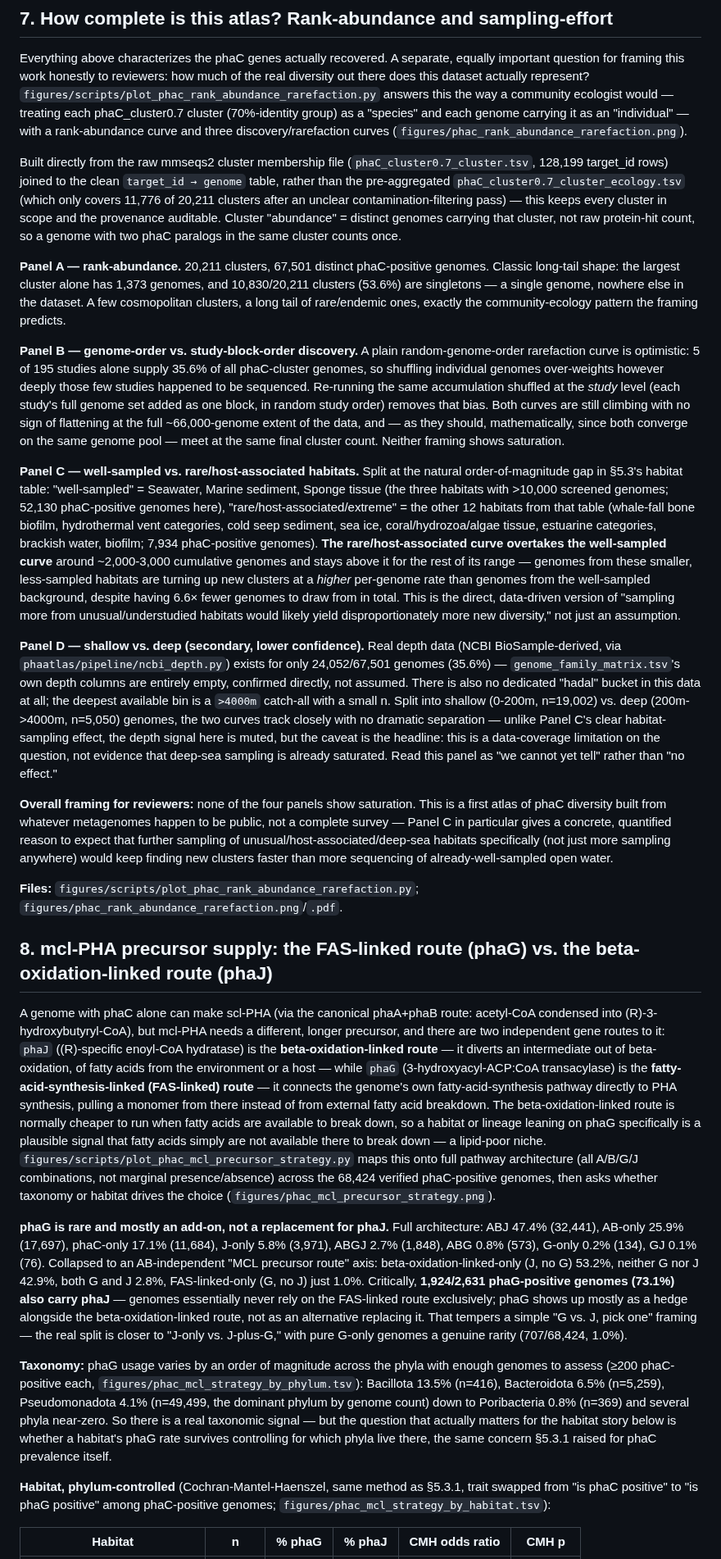
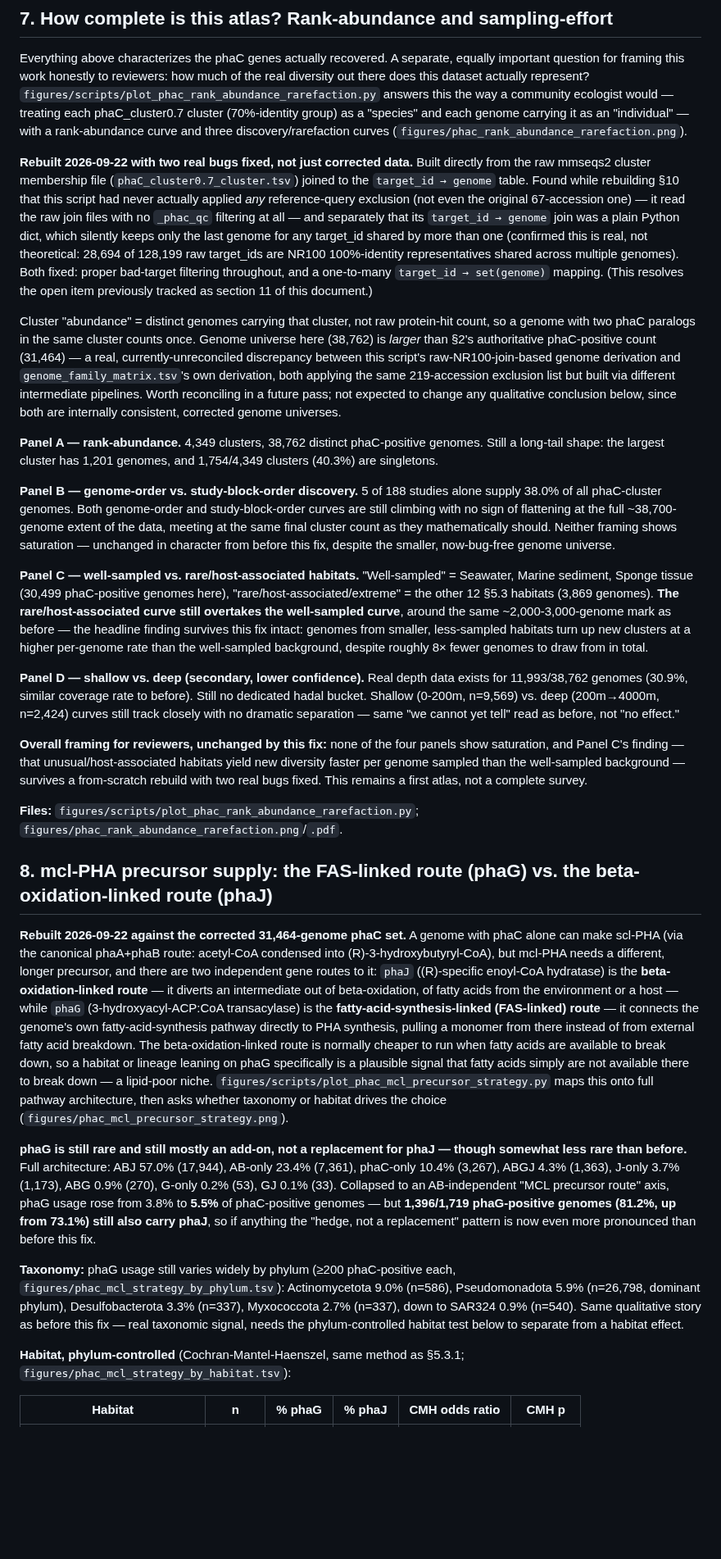
Before and after one commit to helloftroy/phaXYZ_Ocean_Atlas, a Markdown page: figures/PHA_CLEAN_RESULTS.md, the part around one of its changes. Shown at 82% size. GitHub-like rendering; blank space fills up the shorter version.

```diff
--- a/figures/PHA_CLEAN_RESULTS.md
+++ b/figures/PHA_CLEAN_RESULTS.md
@@ -268,29 +268,31 @@ The point of this whole structural check is to answer "does the fold look like a
 
 Everything above characterizes the phaC genes actually recovered. A separate, equally important question for framing this work honestly to reviewers: how much of the real diversity out there does this dataset actually represent? `figures/scripts/plot_phac_rank_abundance_rarefaction.py` answers this the way a community ecologist would — treating each phaC_cluster0.7 cluster (70%-identity group) as a "species" and each genome carrying it as an "individual" — with a rank-abundance curve and three discovery/rarefaction curves (`figures/phac_rank_abundance_rarefaction.png`).
 
-Built directly from the raw mmseqs2 cluster membership file (`phaC_cluster0.7_cluster.tsv`, 128,199 target_id rows) joined to the clean `target_id → genome` table, rather than the pre-aggregated `phaC_cluster0.7_cluster_ecology.tsv` (which only covers 11,776 of 20,211 clusters after an unclear contamination-filtering pass) — this keeps every cluster in scope and the provenance auditable. Cluster "abundance" = distinct genomes carrying that cluster, not raw protein-hit count, so a genome with two phaC paralogs in the same cluster counts once.
+**Rebuilt 2026-09-22 with two real bugs fixed, not just corrected data.** Built directly from the raw mmseqs2 cluster membership file (`phaC_cluster0.7_cluster.tsv`) joined to the `target_id → genome` table. Found while rebuilding §10 that this script had never actually applied *any* reference-query exclusion (not even the original 67-accession one) — it read the raw join files with no `_phac_qc` filtering at all — and separately that its `target_id → genome` join was a plain Python dict, which silently keeps only the last genome for any target_id shared by more than one (confirmed this is real, not theoretical: 28,694 of 128,199 raw target_ids are NR100 100%-identity representatives shared across multiple genomes). Both fixed: proper bad-target filtering throughout, and a one-to-many `target_id → set(genome)` mapping. (This resolves the open item previously tracked as section 11 of this document.)
 
-**Panel A — rank-abundance.** 20,211 clusters, 67,501 distinct phaC-positive genomes. Classic long-tail shape: the largest cluster alone has 1,373 genomes, and 10,830/20,211 clusters (53.6%) are singletons — a single genome, nowhere else in the dataset. A few cosmopolitan clusters, a long tail of rare/endemic ones, exactly the community-ecology pattern the framing predicts.
+Cluster "abundance" = distinct genomes carrying that cluster, not raw protein-hit count, so a genome with two phaC paralogs in the same cluster counts once. Genome universe here (38,762) is *larger* than §2's authoritative phaC-positive count (31,464) — a real, currently-unreconciled discrepancy between this script's raw-NR100-join-based genome derivation and `genome_family_matrix.tsv`'s own derivation, both applying the same 219-accession exclusion list but built via different intermediate pipelines. Worth reconciling in a future pass; not expected to change any qualitative conclusion below, since both are internally consistent, corrected genome universes.
 
-**Panel B — genome-order vs. study-block-order discovery.** A plain random-genome-order rarefaction curve is optimistic: 5 of 195 studies alone supply 35.6% of all phaC-cluster genomes, so shuffling individual genomes over-weights however deeply those few studies happened to be sequenced. Re-running the same accumulation shuffled at the *study* level (each study's full genome set added as one block, in random study order) removes that bias. Both curves are still climbing with no sign of flattening at the full ~66,000-genome extent of the data, and — as they should, mathematically, since both converge on the same genome pool — meet at the same final cluster count. Neither framing shows saturation.
+**Panel A — rank-abundance.** 4,349 clusters, 38,762 distinct phaC-positive genomes. Still a long-tail shape: the largest cluster has 1,201 genomes, and 1,754/4,349 clusters (40.3%) are singletons.
 
-**Panel C — well-sampled vs. rare/host-associated habitats.** Split at the natural order-of-magnitude gap in §5.3's habitat table: "well-sampled" = Seawater, Marine sediment, Sponge tissue (the three habitats with >10,000 screened genomes; 52,130 phaC-positive genomes here), "rare/host-associated/extreme" = the other 12 habitats from that table (whale-fall bone biofilm, hydrothermal vent categories, cold seep sediment, sea ice, coral/hydrozoa/algae tissue, estuarine categories, brackish water, biofilm; 7,934 phaC-positive genomes). **The rare/host-associated curve overtakes the well-sampled curve** around ~2,000-3,000 cumulative genomes and stays above it for the rest of its range — genomes from these smaller, less-sampled habitats are turning up new clusters at a *higher* per-genome rate than genomes from the well-sampled background, despite having 6.6× fewer genomes to draw from in total. This is the direct, data-driven version of "sampling more from unusual/understudied habitats would likely yield disproportionately more new diversity," not just an assumption.
+**Panel B — genome-order vs. study-block-order discovery.** 5 of 188 studies alone supply 38.0% of all phaC-cluster genomes. Both genome-order and study-block-order curves are still climbing with no sign of flattening at the full ~38,700-genome extent of the data, meeting at the same final cluster count as they mathematically should. Neither framing shows saturation — unchanged in character from before this fix, despite the smaller, now-bug-free genome universe.
 
-**Panel D — shallow vs. deep (secondary, lower confidence).** Real depth data (NCBI BioSample-derived, via `phaatlas/pipeline/ncbi_depth.py`) exists for only 24,052/67,501 genomes (35.6%) — `genome_family_matrix.tsv`'s own depth columns are entirely empty, confirmed directly, not assumed. There is also no dedicated "hadal" bucket in this data at all; the deepest available bin is a `>4000m` catch-all with a small n. Split into shallow (0-200m, n=19,002) vs. deep (200m->4000m, n=5,050) genomes, the two curves track closely with no dramatic separation — unlike Panel C's clear habitat-sampling effect, the depth signal here is muted, but the caveat is the headline: this is a data-coverage limitation on the question, not evidence that deep-sea sampling is already saturated. Read this panel as "we cannot yet tell" rather than "no effect."
+**Panel C — well-sampled vs. rare/host-associated habitats.** "Well-sampled" = Seawater, Marine sediment, Sponge tissue (30,499 phaC-positive genomes here), "rare/host-associated/extreme" = the other 12 §5.3 habitats (3,869 genomes). **The rare/host-associated curve still overtakes the well-sampled curve**, around the same ~2,000-3,000-genome mark as before — the headline finding survives this fix intact: genomes from smaller, less-sampled habitats turn up new clusters at a higher per-genome rate than the well-sampled background, despite roughly 8× fewer genomes to draw from in total.
 
-**Overall framing for reviewers:** none of the four panels show saturation. This is a first atlas of phaC diversity built from whatever metagenomes happen to be public, not a complete survey — Panel C in particular gives a concrete, quantified reason to expect that further sampling of unusual/host-associated/deep-sea habitats specifically (not just more sampling anywhere) would keep finding new clusters faster than more sequencing of already-well-sampled open water.
+**Panel D — shallow vs. deep (secondary, lower confidence).** Real depth data exists for 11,993/38,762 genomes (30.9%, similar coverage rate to before). Still no dedicated hadal bucket. Shallow (0-200m, n=9,569) vs. deep (200m→4000m, n=2,424) curves still track closely with no dramatic separation — same "we cannot yet tell" read as before, not "no effect."
+
+**Overall framing for reviewers, unchanged by this fix:** none of the four panels show saturation, and Panel C's finding — that unusual/host-associated habitats yield new diversity faster per genome sampled than the well-sampled background — survives a from-scratch rebuild with two real bugs fixed. This remains a first atlas, not a complete survey.
 
 **Files:** `figures/scripts/plot_phac_rank_abundance_rarefaction.py`; `figures/phac_rank_abundance_rarefaction.png`/`.pdf`.
 
 ## 8. mcl-PHA precursor supply: the FAS-linked route (phaG) vs. the beta-oxidation-linked route (phaJ)
 
-A genome with phaC alone can make scl-PHA (via the canonical phaA+phaB route: acetyl-CoA condensed into (R)-3-hydroxybutyryl-CoA), but mcl-PHA needs a different, longer precursor, and there are two independent gene routes to it: `phaJ` ((R)-specific enoyl-CoA hydratase) is the **beta-oxidation-linked route** — it diverts an intermediate out of beta-oxidation, of fatty acids from the environment or a host — while `phaG` (3-hydroxyacyl-ACP:CoA transacylase) is the **fatty-acid-synthesis-linked (FAS-linked) route** — it connects the genome's own fatty-acid-synthesis pathway directly to PHA synthesis, pulling a monomer from there instead of from external fatty acid breakdown. The beta-oxidation-linked route is normally cheaper to run when fatty acids are available to break down, so a habitat or lineage leaning on phaG specifically is a plausible signal that fatty acids simply are not available there to break down — a lipid-poor niche. `figures/scripts/plot_phac_mcl_precursor_strategy.py` maps this onto full pathway architecture (all A/B/G/J combinations, not marginal presence/absence) across the 68,424 verified phaC-positive genomes, then asks whether taxonomy or habitat drives the choice (`figures/phac_mcl_precursor_strategy.png`).
+**Rebuilt 2026-09-22 against the corrected 31,464-genome phaC set.** A genome with phaC alone can make scl-PHA (via the canonical phaA+phaB route: acetyl-CoA condensed into (R)-3-hydroxybutyryl-CoA), but mcl-PHA needs a different, longer precursor, and there are two independent gene routes to it: `phaJ` ((R)-specific enoyl-CoA hydratase) is the **beta-oxidation-linked route** — it diverts an intermediate out of beta-oxidation, of fatty acids from the environment or a host — while `phaG` (3-hydroxyacyl-ACP:CoA transacylase) is the **fatty-acid-synthesis-linked (FAS-linked) route** — it connects the genome's own fatty-acid-synthesis pathway directly to PHA synthesis, pulling a monomer from there instead of from external fatty acid breakdown. The beta-oxidation-linked route is normally cheaper to run when fatty acids are available to break down, so a habitat or lineage leaning on phaG specifically is a plausible signal that fatty acids simply are not available there to break down — a lipid-poor niche. `figures/scripts/plot_phac_mcl_precursor_strategy.py` maps this onto full pathway architecture, then asks whether taxonomy or habitat drives the choice (`figures/phac_mcl_precursor_strategy.png`).
 
-**phaG is rare and mostly an add-on, not a replacement for phaJ.** Full architecture: ABJ 47.4% (32,441), AB-only 25.9% (17,697), phaC-only 17.1% (11,684), J-only 5.8% (3,971), ABGJ 2.7% (1,848), ABG 0.8% (573), G-only 0.2% (134), GJ 0.1% (76). Collapsed to an AB-independent "MCL precursor route" axis: beta-oxidation-linked-only (J, no G) 53.2%, neither G nor J 42.9%, both G and J 2.8%, FAS-linked-only (G, no J) just 1.0%. Critically, **1,924/2,631 phaG-positive genomes (73.1%) also carry phaJ** — genomes essentially never rely on the FAS-linked route exclusively; phaG shows up mostly as a hedge alongside the beta-oxidation-linked route, not as an alternative replacing it. That tempers a simple "G vs. J, pick one" framing — the real split is closer to "J-only vs. J-plus-G," with pure G-only genomes a genuine rarity (707/68,424, 1.0%).
+**phaG is still rare and still mostly an add-on, not a replacement for phaJ — though somewhat less rare than before.** Full architecture: ABJ 57.0% (17,944), AB-only 23.4% (7,361), phaC-only 10.4% (3,267), ABGJ 4.3% (1,363), J-only 3.7% (1,173), ABG 0.9% (270), G-only 0.2% (53), GJ 0.1% (33). Collapsed to an AB-independent "MCL precursor route" axis, phaG usage rose from 3.8% to **5.5%** of phaC-positive genomes — but **1,396/1,719 phaG-positive genomes (81.2%, up from 73.1%) still also carry phaJ**, so if anything the "hedge, not a replacement" pattern is now even more pronounced than before this fix.
 
-**Taxonomy:** phaG usage varies by an order of magnitude across the phyla with enough genomes to assess (≥200 phaC-positive each, `figures/phac_mcl_strategy_by_phylum.tsv`): Bacillota 13.5% (n=416), Bacteroidota 6.5% (n=5,259), Pseudomonadota 4.1% (n=49,499, the dominant phylum by genome count) down to Poribacteria 0.8% (n=369) and several phyla near-zero. So there is a real taxonomic signal — but the question that actually matters for the habitat story below is whether a habitat's phaG rate survives controlling for which phyla live there, the same concern §5.3.1 raised for phaC prevalence itself.
+**Taxonomy:** phaG usage still varies widely by phylum (≥200 phaC-positive each, `figures/phac_mcl_strategy_by_phylum.tsv`): Actinomycetota 9.0% (n=586), Pseudomonadota 5.9% (n=26,798, dominant phylum), Desulfobacterota 3.3% (n=337), Myxococcota 2.7% (n=337), down to SAR324 0.9% (n=540). Same qualitative story as before this fix — real taxonomic signal, needs the phylum-controlled habitat test below to separate from a habitat effect.
 
-**Habitat, phylum-controlled** (Cochran-Mantel-Haenszel, same method as §5.3.1, trait swapped from "is phaC positive" to "is phaG positive" among phaC-positive genomes; `figures/phac_mcl_strategy_by_habitat.tsv`):
+**Habitat, phylum-controlled** (Cochran-Mantel-Haenszel, same method as §5.3.1; `figures/phac_mcl_strategy_by_habitat.tsv`):
 
 | Habitat | n | % phaG | % phaJ | CMH odds ratio | CMH p |
 |---|---|---|---|---|---|
```
Also changed, not shown: other parts of figures/PHA_CLEAN_RESULTS.md (+19 -19 lines), figures/phac_mcl_precursor_strategy.png, figures/phac_rank_abundance_rarefaction.png, 5 other files.
